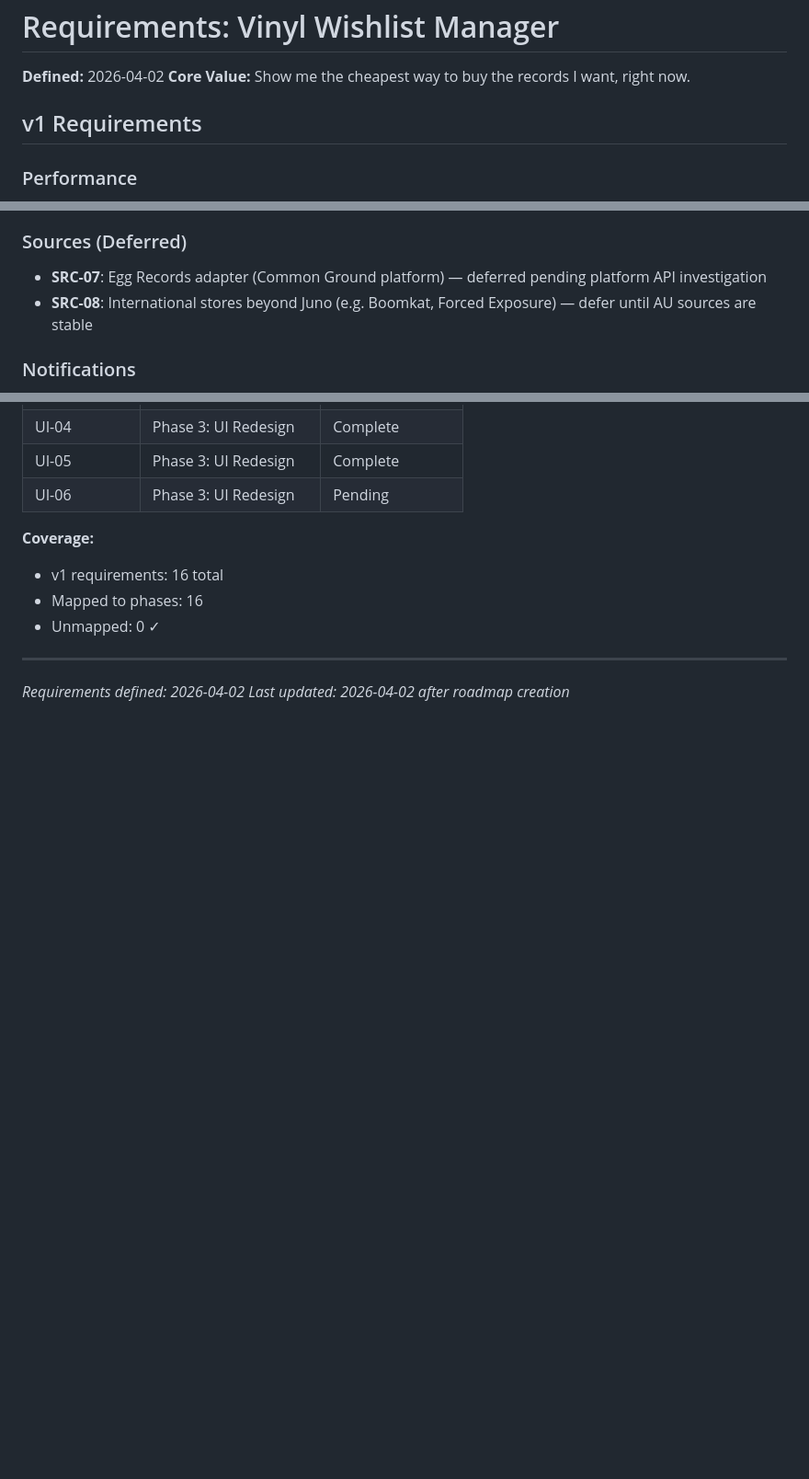
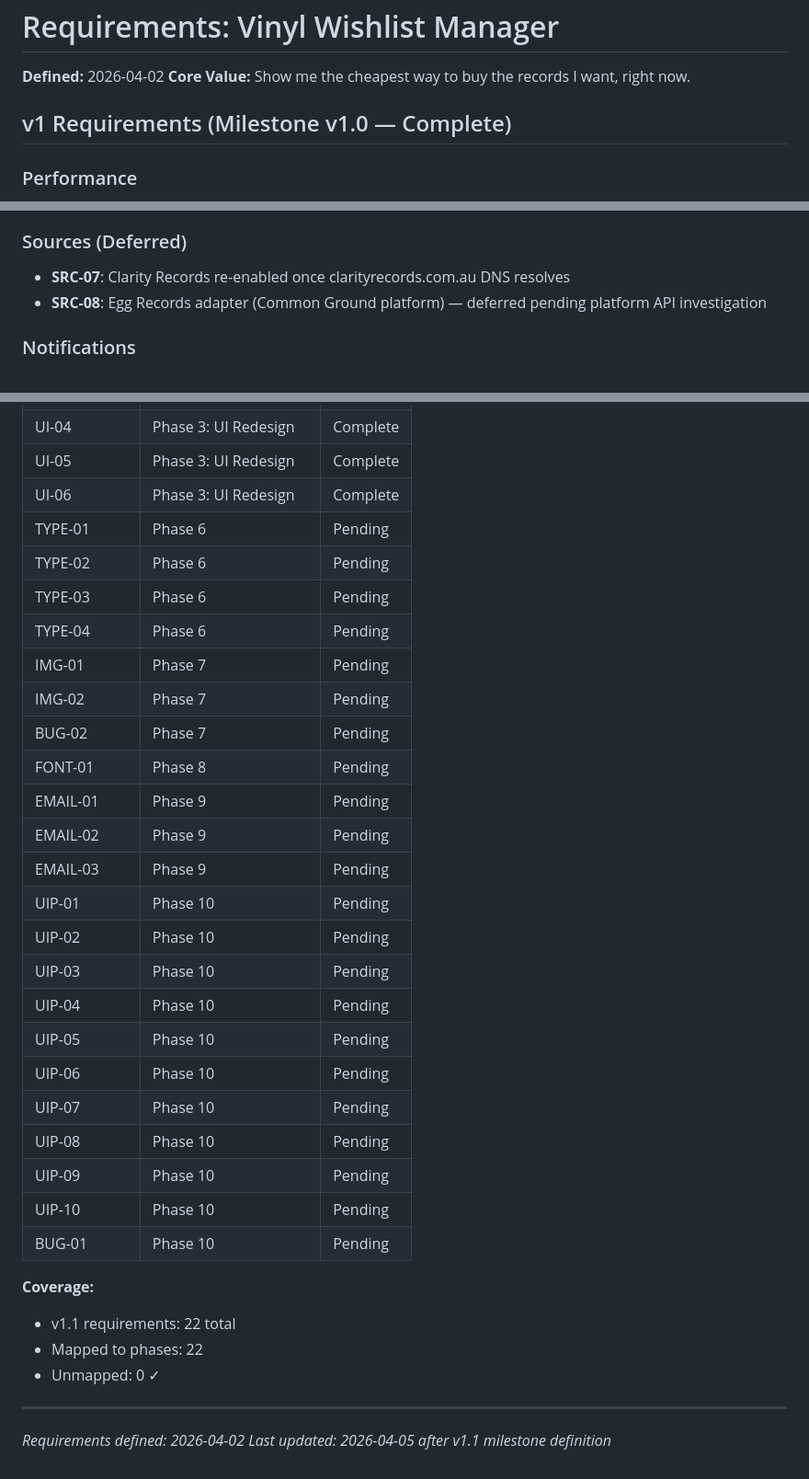
Before and after one commit to jacobem1836/Vinyl-Scraper, a Markdown page: .planning/REQUIREMENTS.md, 3 parts joined by grey strips. Shown at 92% size. Rendered like a GitHub page; blank space fills up the shorter version.

```diff
--- a/.planning/REQUIREMENTS.md
+++ b/.planning/REQUIREMENTS.md
@@ -3,7 +3,7 @@
 **Defined:** 2026-04-02
 **Core Value:** Show me the cheapest way to buy the records I want, right now.
 
-## v1 Requirements
+## v1 Requirements (Milestone v1.0 — Complete)
 
 ### Performance
 
@@ -39,8 +88,8 @@
 
 ### Sources (Deferred)
 
-- **SRC-07**: Egg Records adapter (Common Ground platform) — deferred pending platform API investigation
-- **SRC-08**: International stores beyond Juno (e.g. Boomkat, Forced Exposure) — defer until AU sources are stable
+- **SRC-07**: Clarity Records re-enabled once clarityrecords.com.au DNS resolves
+- **SRC-08**: Egg Records adapter (Common Ground platform) — deferred pending platform API investigation
 
 ### Notifications
 
@@ -78,12 +127,34 @@
 | UI-04 | Phase 3: UI Redesign | Complete |
 | UI-05 | Phase 3: UI Redesign | Complete |
-| UI-06 | Phase 3: UI Redesign | Pending |
+| UI-06 | Phase 3: UI Redesign | Complete |
+| TYPE-01 | Phase 6 | Pending |
+| TYPE-02 | Phase 6 | Pending |
+| TYPE-03 | Phase 6 | Pending |
+| TYPE-04 | Phase 6 | Pending |
+| IMG-01 | Phase 7 | Pending |
+| IMG-02 | Phase 7 | Pending |
+| BUG-02 | Phase 7 | Pending |
+| FONT-01 | Phase 8 | Pending |
+| EMAIL-01 | Phase 9 | Pending |
+| EMAIL-02 | Phase 9 | Pending |
+| EMAIL-03 | Phase 9 | Pending |
+| UIP-01 | Phase 10 | Pending |
+| UIP-02 | Phase 10 | Pending |
+| UIP-03 | Phase 10 | Pending |
+| UIP-04 | Phase 10 | Pending |
+| UIP-05 | Phase 10 | Pending |
+| UIP-06 | Phase 10 | Pending |
+| UIP-07 | Phase 10 | Pending |
+| UIP-08 | Phase 10 | Pending |
+| UIP-09 | Phase 10 | Pending |
+| UIP-10 | Phase 10 | Pending |
+| BUG-01 | Phase 10 | Pending |
 
 **Coverage:**
-- v1 requirements: 16 total
-- Mapped to phases: 16
+- v1.1 requirements: 22 total
+- Mapped to phases: 22
 - Unmapped: 0 ✓
 
 ---
 *Requirements defined: 2026-04-02*
-*Last updated: 2026-04-02 after roadmap creation*
+*Last updated: 2026-04-05 after v1.1 milestone definition*
```
Also changed, not shown: other parts of .planning/REQUIREMENTS.md (+59 -10 lines).
